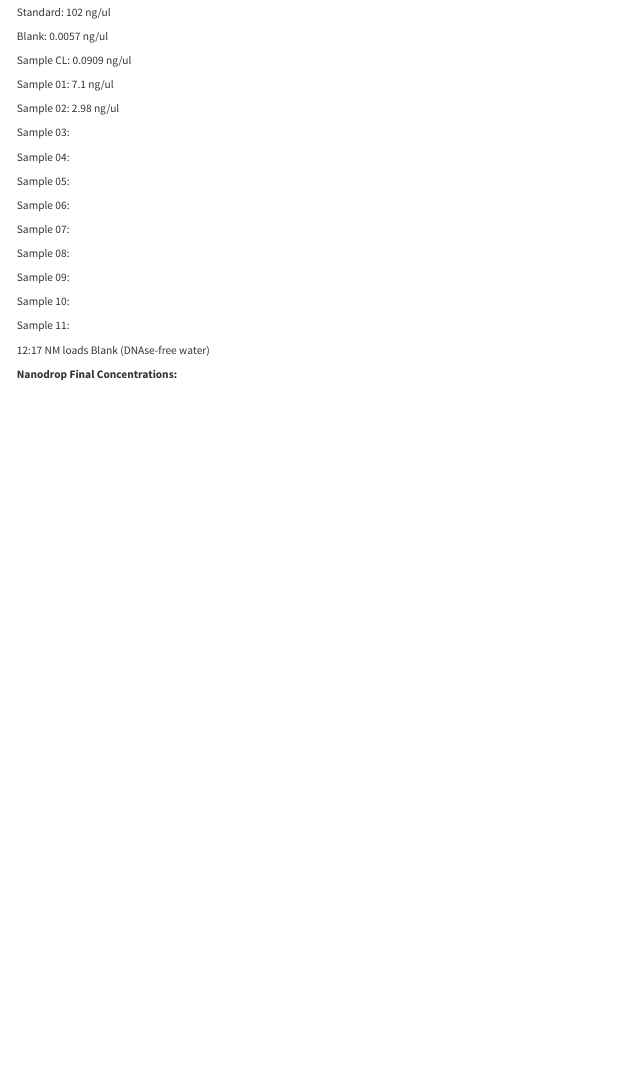
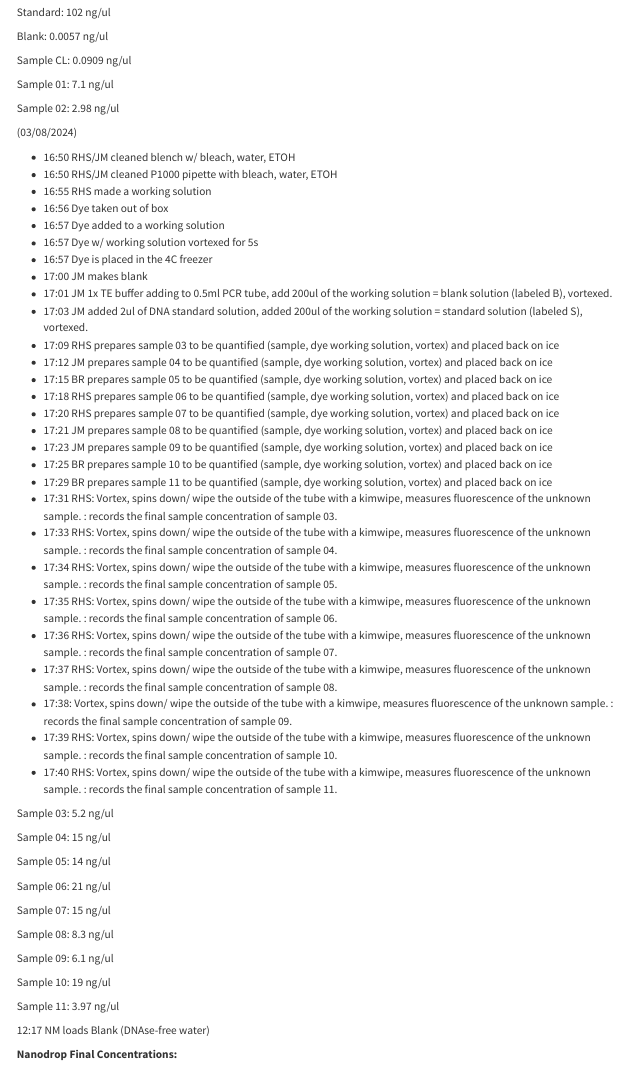
Before and after one commit to nmerullo/AN902_GutMicrobiomeProject, a Quarto document (LabNotebook_GutMicrobiome.qmd): the page in a window 1100 px wide, from 17780 px down. Rendered offline with R 4.5, knitr and Pandoc in place of Quarto, with nearby package versions; long lines of code are wrapped.

Commit message:
Edits by MB Group

```diff
--- a/LabNotebook_GutMicrobiome.qmd
+++ b/LabNotebook_GutMicrobiome.qmd
@@ -861,23 +861,54 @@ Sample 01: 7.1 ng/ul
 
 Sample 02: 2.98 ng/ul
 
-Sample 03:
+(03/08/2024)
 
-Sample 04:
+-   16:50 RHS/JM cleaned blench w/ bleach, water, ETOH
+-   16:50 RHS/JM cleaned P1000 pipette with bleach, water, ETOH
+-   16:55 RHS made a working solution
+-   16:56 Dye taken out of box
+-   16:57 Dye added to a working solution
+-   16:57 Dye w/ working solution vortexed for 5s
+-   16:57 Dye is placed in the 4C freezer
+-   17:00 JM makes blank
+-   17:01 JM 1x TE buffer adding to 0.5ml PCR tube, add 200ul of the working solution = blank solution (labeled B), vortexed.
+-   17:03 JM added 2ul of DNA standard solution, added 200ul of the working solution = standard solution (labeled S), vortexed.
+-   17:09 RHS prepares sample 03 to be quantified (sample, dye working solution, vortex) and placed back on ice
+-   17:12 JM prepares sample 04 to be quantified (sample, dye working solution, vortex) and placed back on ice
+-   17:15 BR prepares sample 05 to be quantified (sample, dye working solution, vortex) and placed back on ice
+-   17:18 RHS prepares sample 06 to be quantified (sample, dye working solution, vortex) and placed back on ice
+-   17:20 RHS prepares sample 07 to be quantified (sample, dye working solution, vortex) and placed back on ice
+-   17:21 JM prepares sample 08 to be quantified (sample, dye working solution, vortex) and placed back on ice
+-   17:23 JM prepares sample 09 to be quantified (sample, dye working solution, vortex) and placed back on ice
+-   17:25 BR prepares sample 10 to be quantified (sample, dye working solution, vortex) and placed back on ice
+-   17:29 BR prepares sample 11 to be quantified (sample, dye working solution, vortex) and placed back on ice
+-   17:31 RHS: Vortex, spins down/ wipe the outside of the tube with a kimwipe, measures fluorescence of the unknown sample. : records the final sample concentration of sample 03.
+-   17:33 RHS: Vortex, spins down/ wipe the outside of the tube with a kimwipe, measures fluorescence of the unknown sample. : records the final sample concentration of sample 04.
+-   17:34 RHS: Vortex, spins down/ wipe the outside of the tube with a kimwipe, measures fluorescence of the unknown sample. : records the final sample concentration of sample 05.
+-   17:35 RHS: Vortex, spins down/ wipe the outside of the tube with a kimwipe, measures fluorescence of the unknown sample. : records the final sample concentration of sample 06.
+-   17:36 RHS: Vortex, spins down/ wipe the outside of the tube with a kimwipe, measures fluorescence of the unknown sample. : records the final sample concentration of sample 07.
+-   17:37 RHS: Vortex, spins down/ wipe the outside of the tube with a kimwipe, measures fluorescence of the unknown sample. : records the final sample concentration of sample 08.
+-   17:38: Vortex, spins down/ wipe the outside of the tube with a kimwipe, measures fluorescence of the unknown sample. : records the final sample concentration of sample 09.
+-   17:39 RHS: Vortex, spins down/ wipe the outside of the tube with a kimwipe, measures fluorescence of the unknown sample. : records the final sample concentration of sample 10.
+-   17:40 RHS: Vortex, spins down/ wipe the outside of the tube with a kimwipe, measures fluorescence of the unknown sample. : records the final sample concentration of sample 11.
 
-Sample 05:
+Sample 03: 5.2 ng/ul
 
-Sample 06:
+Sample 04: 15 ng/ul
 
-Sample 07:
+Sample 05: 14 ng/ul
 
-Sample 08:
+Sample 06: 21 ng/ul
 
-Sample 09:
+Sample 07: 15 ng/ul
 
-Sample 10:
+Sample 08: 8.3 ng/ul
 
-Sample 11:
+Sample 09: 6.1 ng/ul
+
+Sample 10: 19 ng/ul
+
+Sample 11: 3.97 ng/ul
 
 12:17 NM loads Blank (DNAse-free water)
 
```
Also changed, not shown: LabNotebook_GutMicrobiome.qmd (2 more changed lines).
